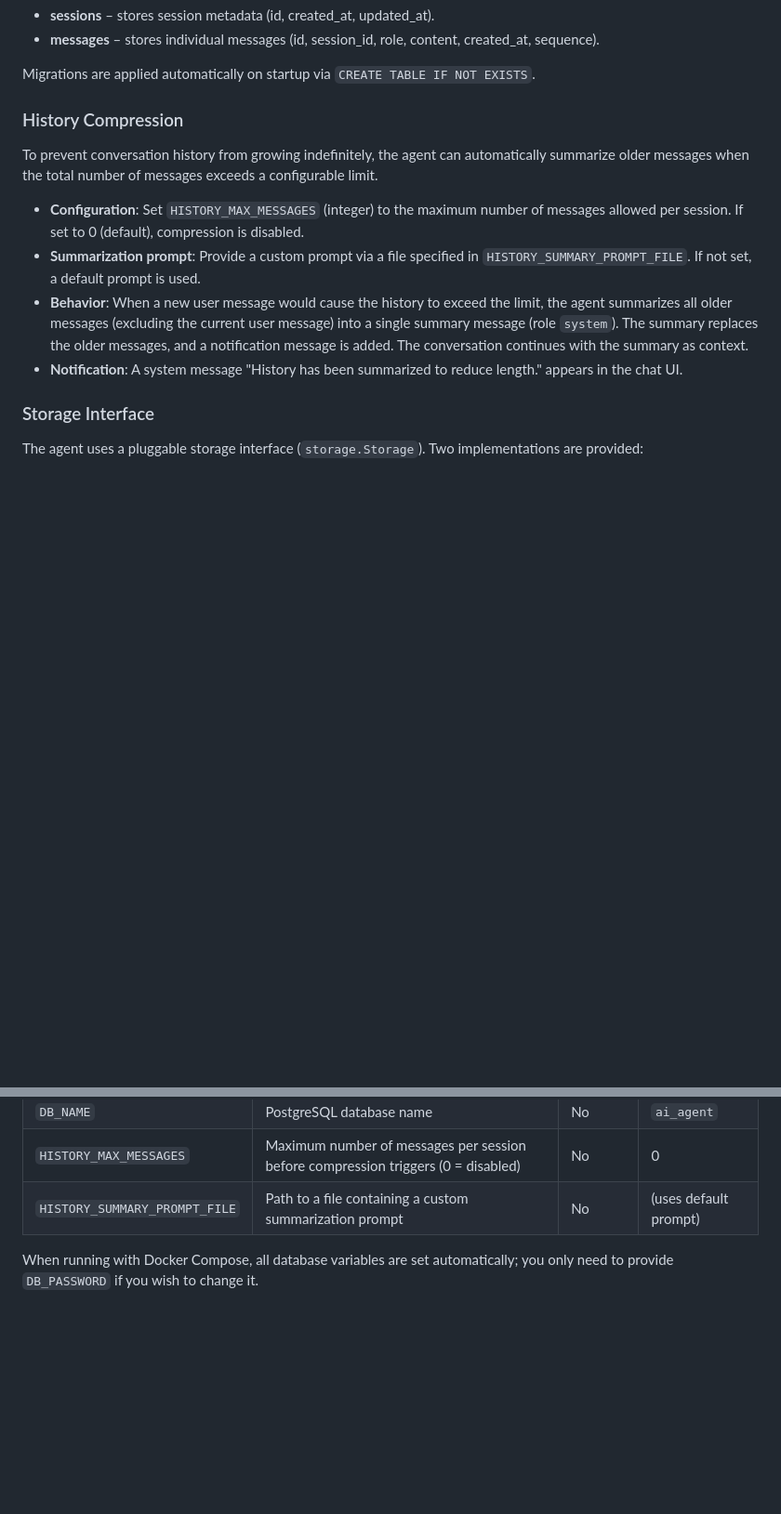
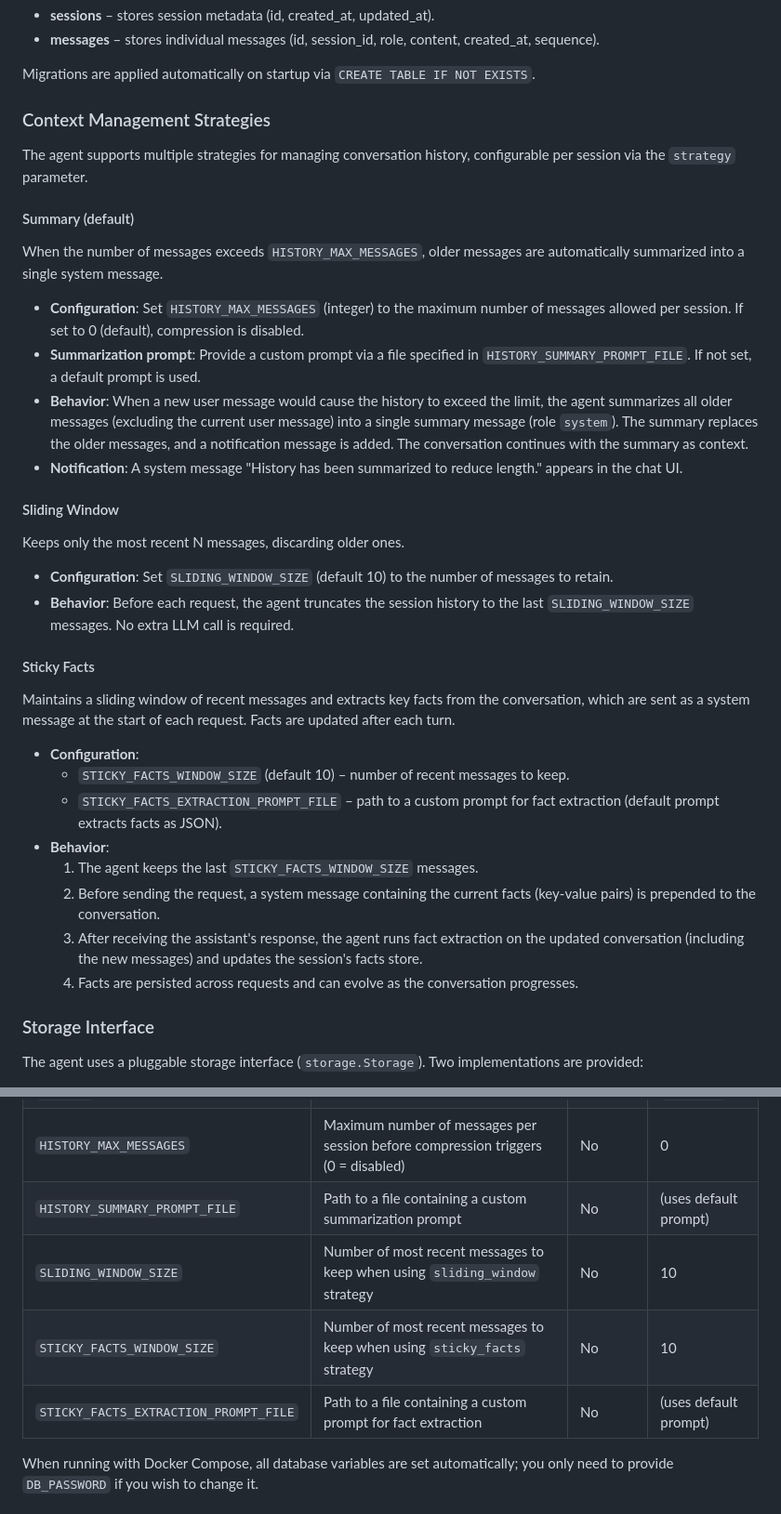
Before and after one commit to an-yurii/ai-advent-3-week-2, a Markdown page: README.md, 2 parts joined by grey strips. Shown at 93% size. Drawn GitHub-style; blank space fills up the shorter version.

```diff
--- a/README.md
+++ b/README.md
@@ -111,14 +111,35 @@ The application uses PostgreSQL to store conversation history. Each session and
 
 Migrations are applied automatically on startup via `CREATE TABLE IF NOT EXISTS`.
 
-### History Compression
+### Context Management Strategies
 
-To prevent conversation history from growing indefinitely, the agent can automatically summarize older messages when the total number of messages exceeds a configurable limit.
+The agent supports multiple strategies for managing conversation history, configurable per session via the `strategy` parameter.
+
+#### Summary (default)
+When the number of messages exceeds `HISTORY_MAX_MESSAGES`, older messages are automatically summarized into a single system message.
 
 - **Configuration**: Set `HISTORY_MAX_MESSAGES` (integer) to the maximum number of messages allowed per session. If set to 0 (default), compression is disabled.
 - **Summarization prompt**: Provide a custom prompt via a file specified in `HISTORY_SUMMARY_PROMPT_FILE`. If not set, a default prompt is used.
 - **Behavior**: When a new user message would cause the history to exceed the limit, the agent summarizes all older messages (excluding the current user message) into a single summary message (role `system`). The summary replaces the older messages, and a notification message is added. The conversation continues with the summary as context.
 - **Notification**: A system message "History has been summarized to reduce length." appears in the chat UI.
+
+#### Sliding Window
+Keeps only the most recent N messages, discarding older ones.
+
+- **Configuration**: Set `SLIDING_WINDOW_SIZE` (default 10) to the number of messages to retain.
+- **Behavior**: Before each request, the agent truncates the session history to the last `SLIDING_WINDOW_SIZE` messages. No extra LLM call is required.
+
+#### Sticky Facts
+Maintains a sliding window of recent messages and extracts key facts from the conversation, which are sent as a system message at the start of each request. Facts are updated after each turn.
+
+- **Configuration**:
+  - `STICKY_FACTS_WINDOW_SIZE` (default 10) – number of recent messages to keep.
+  - `STICKY_FACTS_EXTRACTION_PROMPT_FILE` – path to a custom prompt for fact extraction (default prompt extracts facts as JSON).
+- **Behavior**:
+  1. The agent keeps the last `STICKY_FACTS_WINDOW_SIZE` messages.
+  2. Before sending the request, a system message containing the current facts (key‑value pairs) is prepended to the conversation.
+  3. After receiving the assistant's response, the agent runs fact extraction on the updated conversation (including the new messages) and updates the session's facts store.
+  4. Facts are persisted across requests and can evolve as the conversation progresses.
 
 ### Storage Interface
 
@@ -139,6 +160,9 @@ The agent uses a pluggable storage interface (`storage.Storage`). Two implementa
 | `DB_NAME`            | PostgreSQL database name            | No       | `ai_agent`       |
 | `HISTORY_MAX_MESSAGES` | Maximum number of messages per session before compression triggers (0 = disabled) | No | 0 |
 | `HISTORY_SUMMARY_PROMPT_FILE` | Path to a file containing a custom summarization prompt | No | (uses default prompt) |
+| `SLIDING_WINDOW_SIZE` | Number of most recent messages to keep when using `sliding_window` strategy | No | 10 |
+| `STICKY_FACTS_WINDOW_SIZE` | Number of most recent messages to keep when using `sticky_facts` strategy | No | 10 |
+| `STICKY_FACTS_EXTRACTION_PROMPT_FILE` | Path to a file containing a custom prompt for fact extraction | No | (uses default prompt) |
 
 When running with Docker Compose, all database variables are set automatically; you only need to provide `DB_PASSWORD` if you wish to change it.
 
```
Also changed, not shown: other parts of README.md (+1 -1 lines), API.md (+7 -1 lines).
